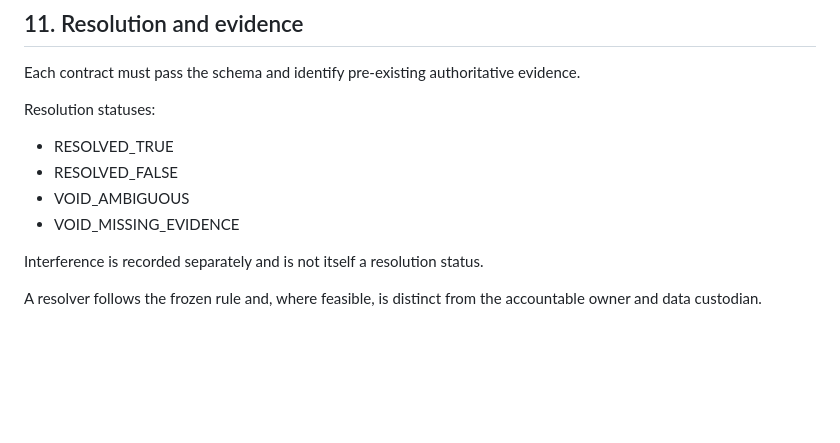
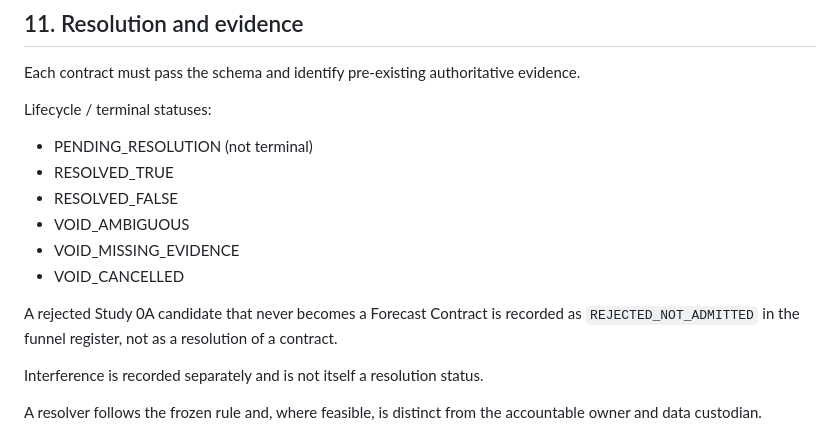
Before and after one commit to gharbonnier78/engineering-collective-forecasting, a Markdown page: studies/study-0-shadow-forecasting/preregistration.md, the part around the change. Drawn GitHub-style; blank space fills up the shorter version.

Commit message:
study0: document rejected pending and cancelled lifecycle states

```diff
--- a/studies/study-0-shadow-forecasting/preregistration.md
+++ b/studies/study-0-shadow-forecasting/preregistration.md
@@ -238,12 +238,16 @@ AI use is descriptive in Study 0 unless separately preregistered.
 
 Each contract must pass the schema and identify pre-existing authoritative evidence.
 
-Resolution statuses:
+Lifecycle / terminal statuses:
 
+- PENDING_RESOLUTION (not terminal)
 - RESOLVED_TRUE
 - RESOLVED_FALSE
 - VOID_AMBIGUOUS
 - VOID_MISSING_EVIDENCE
+- VOID_CANCELLED
+
+A rejected Study 0A candidate that never becomes a Forecast Contract is recorded as `REJECTED_NOT_ADMITTED` in the funnel register, not as a resolution of a contract.
 
 Interference is recorded separately and is not itself a resolution status.
 
```
